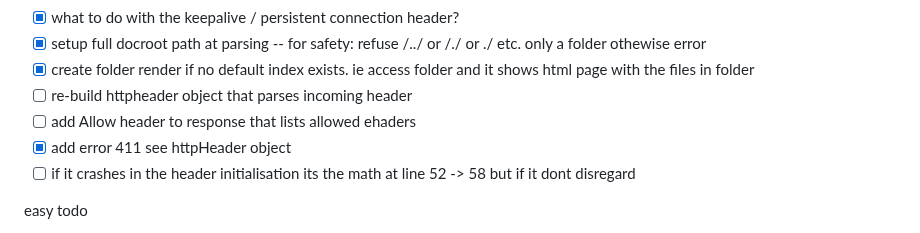
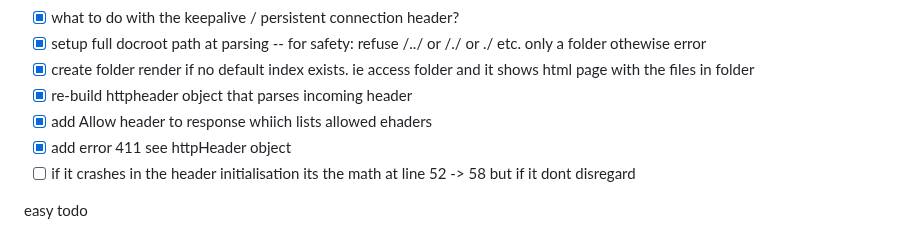
Before and after one commit to Moustachestache/webserv, a Markdown page: README.md, the part around the change. Drawn GitHub-style.

```diff
--- a/README.md
+++ b/README.md
@@ -27,8 +27,8 @@
 - [x] what to do with the keepalive / persistent connection header?
 - [x] setup full docroot path at parsing -- for safety: refuse /../ or /./ or ./ etc. only a folder othewise error
 - [x] create folder render if no default index exists. ie access folder and it shows html page with the files in folder
-- [ ] re-build httpheader object that parses incoming header
-- [ ] add Allow header to response that lists allowed ehaders
+- [x] re-build httpheader object that parses incoming header
+- [x] add Allow header to response whiich lists allowed ehaders
 - [x] add error 411 see httpHeader object
 - [ ] if it crashes in the header initialisation its the math at line 52 -> 58 but if it dont disregard
 
```
